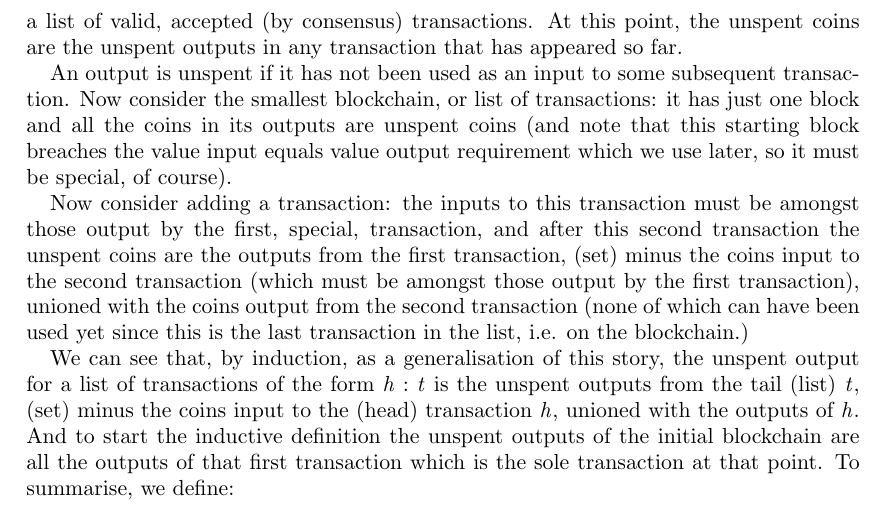
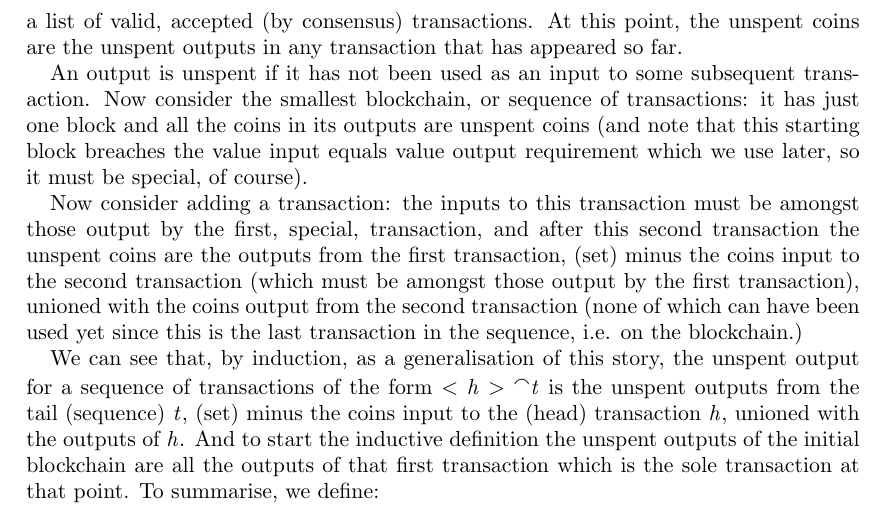
Before and after one commit to stever00/PVSandZandBlockchains, a LaTeX paper (Z accounting systems/Z accounting.tex): part of page 12 of 13, cut so that both start at the same text. The pictures show the PDF file Z accounting systems/Z accounting.pdf that the author committed with the source.

Commit message:
Now working on UTXOtheory

```diff
--- a/Z accounting systems/Z accounting.tex
+++ b/Z accounting systems/Z accounting.tex
@@ -665,16 +665,16 @@ Finally, this is the state of the blockchain abstracted to just show all the acc
 
 % However, if the owner then uses these two coins as inputs to a transaction (to make up the value required) then do we need then to be able to distinguish them? No, because given the transactions they were each, identifiably and uniquely, amongst the outputs of, which means that the owner has only one coin in each of those outputs, we can tell which coins are being spent.
 
- When it comes to identifying all the unspent coins at a certain point in the history of a blockchain, what then? At any given point in the evolution of the blockchain we have a list of valid, accepted (by consensus) transactions. At this point, the unspent coins are the unspent outputs in any transaction that has appeared so far.
+When it comes to identifying all the unspent coins at a certain point in the history of a blockchain, what then? At any given point in the evolution of the blockchain we have a list of valid, accepted (by consensus) transactions. At this point, the unspent coins are the unspent outputs in any transaction that has appeared so far.
 
- An output is unspent if it has not been used as an input to some subsequent transaction. Now consider the smallest blockchain, or list of transactions: it has just one block and all the coins in its outputs are unspent coins (and note that this starting block breaches the value input equals value output requirement which we use later, so it must be special, of course).
+An output is unspent if it has not been used as an input to some subsequent transaction. Now consider the smallest blockchain, or sequence of transactions: it has just one block and all the coins in its outputs are unspent coins (and note that this starting block breaches the value input equals value output requirement which we use later, so it must be special, of course).
 
- Now consider adding a transaction: the inputs to this transaction must be amongst those output by the first, special, transaction, and after this second transaction the unspent coins are the outputs from the first transaction, (set) minus the coins input to the second transaction (which must be amongst those output by the first transaction), unioned with the coins output from the second transaction (none of which can have been used yet since this is the last transaction in the list, i.e. on the blockchain.)
+Now consider adding a transaction: the inputs to this transaction must be amongst those output by the first, special, transaction, and after this second transaction the unspent coins are the outputs from the first transaction, (set) minus the coins input to the second transaction (which must be amongst those output by the first transaction), unioned with the coins output from the second transaction (none of which can have been used yet since this is the last transaction in the sequence, i.e. on the blockchain.)
 
- We can see that, by induction, as a generalisation of this story, the unspent output for a list of transactions of the form $h : t$ is the unspent outputs from the tail (list) $t$, (set) minus the coins input to the (head) transaction $h$, unioned with the outputs of $h$. And to start the inductive definition the unspent outputs of the initial blockchain are all the outputs of that first transaction which is the sole transaction at that point. To summarise, we define:
+ We can see that, by induction, as a generalisation of this story, the unspent output for a sequence of transactions of the form $< h > \cat t$ is the unspent outputs from the tail (sequence) $t$, (set) minus the coins input to the (head) transaction $h$, unioned with the outputs of $h$. And to start the inductive definition the unspent outputs of the initial blockchain are all the outputs of that first transaction which is the sole transaction at that point. To summarise, we define:
  \[
- unspentOutputs\ [h] =_{def} h.outputs\\
- unspentOutputs\ (h : t) =_{def} unspentOutputs(t) \setminus ItoO(h,t)\  \cup\ h.outputs
+ unspentOutputs\ <h > =_{def} h.outputs\\
+ unspentOutputs\ < h > \cat t =_{def} unspentOutputs(t) \setminus ItoO(h,t)\  \cup\ h.outputs
  \]
 
  Note that we cannot simply use $h.inputs$ as the second term in the second right-hand side above (consider the types!), so we need the function $ItoO$ to map $h.inputs$ to the outputs within $t$ that they are each formed from. We have:
```
Also changed, not shown: Z accounting systems/Z accounting.pdf, Z accounting systems/Z accounting.tex (6 more changed lines), 3 other files.
